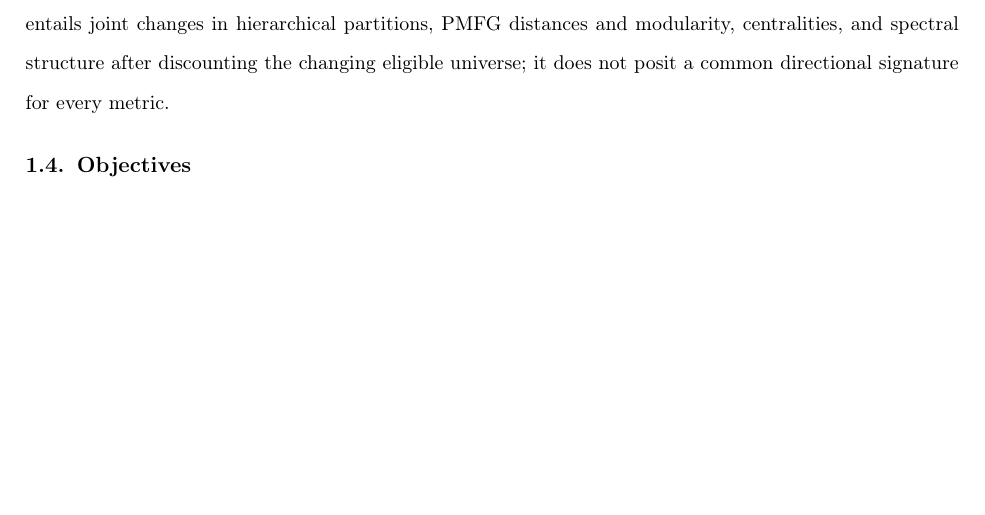
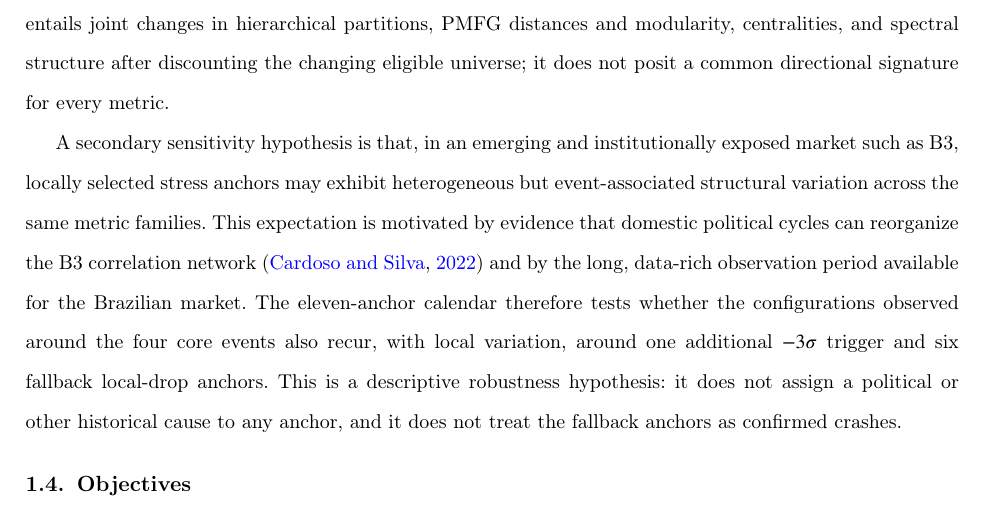
Before and after one commit to gersonncardoso/taxonomy-critical-phenomena-financial-markets, a LaTeX paper (paper/paper1/systemic_risk_brazill_p1.tex): part of page 4 of 51, cut so that both start at the same text, the shorter picture padded with empty space. Compiled offline with pdfLaTeX; a LaTeX package or settings file that is missing is left out.

Commit message:
Add local-anchor sensitivity hypothesis

```diff
--- a/paper/paper1/systemic_risk_brazill_p1.tex
+++ b/paper/paper1/systemic_risk_brazill_p1.tex
@@ -135,6 +135,8 @@ This study addresses that gap by focusing explicitly on the evolution of market
 \subsection{Hypothesis}
 
 We examine whether the four pre-specified B3 crashes are associated with a multi-metric structural reconfiguration across tranquil, pre-crisis, event-containing, and post-crisis windows. Operationally, this entails joint changes in hierarchical partitions, PMFG distances and modularity, centralities, and spectral structure after discounting the changing eligible universe; it does not posit a common directional signature for every metric.
+
+A secondary sensitivity hypothesis is that, in an emerging and institutionally exposed market such as B3, locally selected stress anchors may exhibit heterogeneous but event-associated structural variation across the same metric families. This expectation is motivated by evidence that domestic political cycles can reorganize the B3 correlation network \citep{cardoso2022electoral} and by the long, data-rich observation period available for the Brazilian market. The eleven-anchor calendar therefore tests whether the configurations observed around the four core events also recur, with local variation, around one additional $-3\sigma$ trigger and six fallback local-drop anchors. This is a descriptive robustness hypothesis: it does not assign a political or other historical cause to any anchor, and it does not treat the fallback anchors as confirmed crashes.
 
 \subsection{Objectives}
 
```
